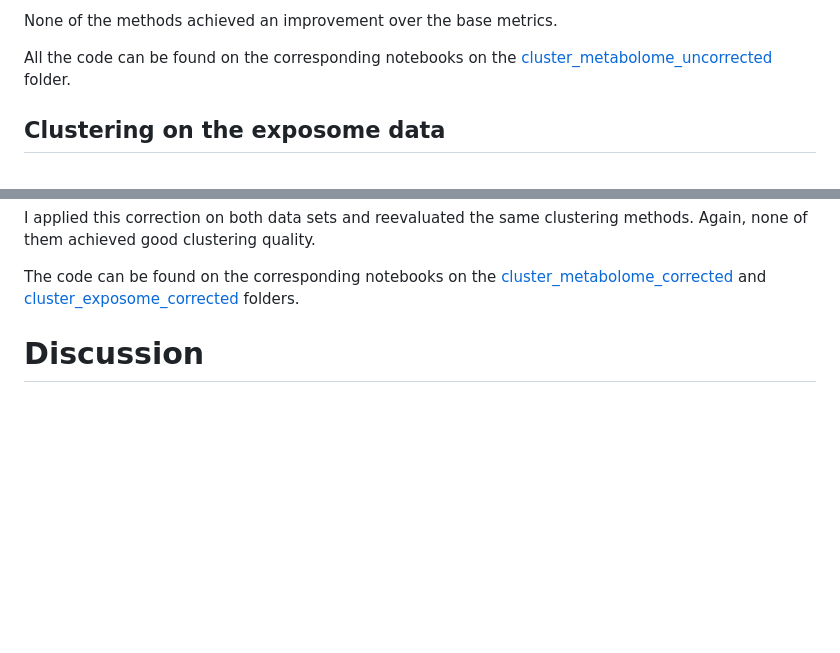
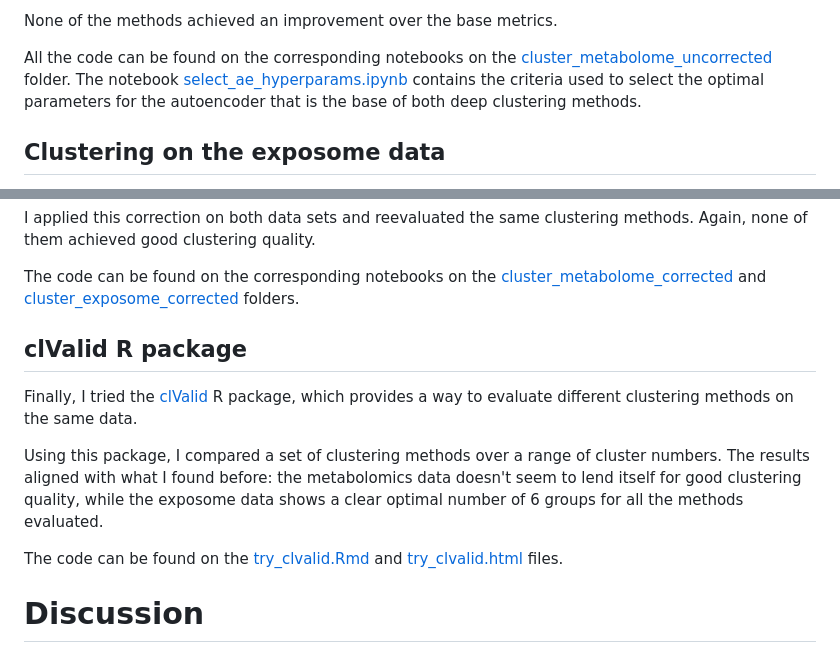
Before and after one commit to carlescn/MSc_bioinformatics_thesis, a Markdown page: ExposomeChallenge/README.md, 2 parts joined by grey strips. Drawn GitHub-style; blank space fills up the shorter version.

```diff
--- a/ExposomeChallenge/README.md
+++ b/ExposomeChallenge/README.md
@@ -72,6 +71,9 @@ None of the methods achieved an improvement over the base metrics.
 
 All the code can be found on the corresponding notebooks
 on the [cluster_metabolome_uncorrected](https://github.com/carlescn/MSc_bioinformatics_thesis/tree/main/ExposomeChallenge/cluster_metabolome_uncorrected) folder.
+The notebook [select_ae_hyperparams.ipynb](https://github.com/carlescn/MSc_bioinformatics_thesis/blob/main/ExposomeChallenge/select_ae_hyperparams.ipynb)
+contains the criteria used to select the optimal parameters
+for the autoencoder that is the base of both deep clustering methods.
 
 
 ## Clustering on the exposome data
@@ -105,6 +107,24 @@ The code can be found on the corresponding notebooks
 on the [cluster_metabolome_corrected](https://github.com/carlescn/MSc_bioinformatics_thesis/tree/main/ExposomeChallenge/cluster_metabolome_corrected)
 and [cluster_exposome_corrected](https://github.com/carlescn/MSc_bioinformatics_thesis/tree/main/ExposomeChallenge/cluster_exposome_corrected)
 folders.
+
+
+## clValid R package
+
+Finally,
+I tried the [clValid](https://www.rdocumentation.org/packages/clValid/versions/0.7/topics/clValid) R package,
+which provides a way to evaluate different clustering methods on the same data.
+
+Using this package,
+I compared a set of clustering methods over a range of cluster numbers.
+The results aligned with what I found before:
+the metabolomics data doesn't seem to lend itself for good clustering quality,
+while the exposome data shows a clear optimal number of 6 groups
+for all the methods evaluated.
+
+The code can be found on the
+[try_clvalid.Rmd](https://github.com/carlescn/MSc_bioinformatics_thesis/blob/main/ExposomeChallenge/try_clvalid.Rmd)
+and [try_clvalid.html](https://github.com/carlescn/MSc_bioinformatics_thesis/blob/main/ExposomeChallenge/try_clvalid.html) files.
 
 
 # Discussion
```
Also changed, not shown: other parts of ExposomeChallenge/README.md (+0 -4 lines).
